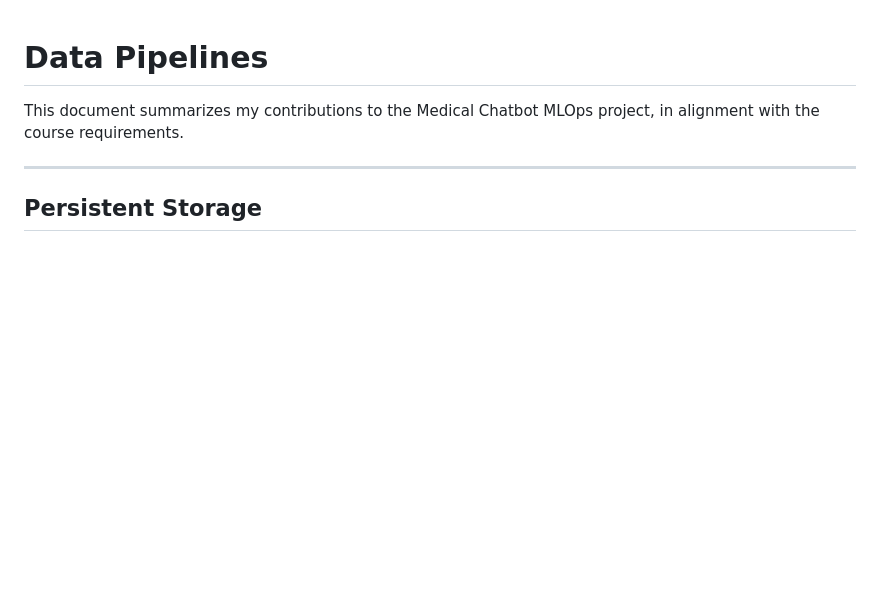
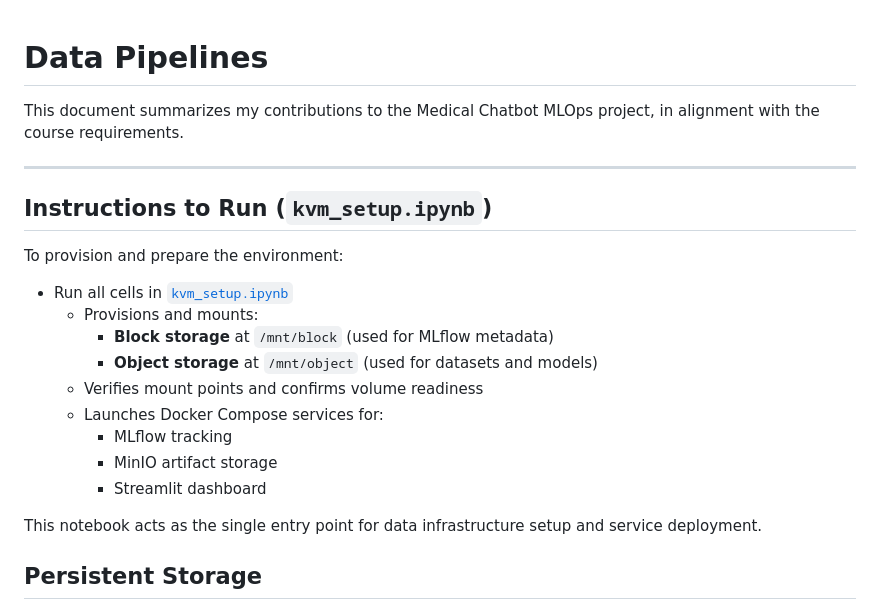
Before and after one commit to VamsiUdaykumar/Medical-Chatbot-MLOps, a Markdown page: Geetha/readme.md, the part around the change. Rendered like a GitHub page; blank space fills up the shorter version.

```diff
--- a/Geetha/readme.md
+++ b/Geetha/readme.md
@@ -4,6 +4,21 @@
 This document summarizes my contributions to the Medical Chatbot MLOps project, in alignment with the course requirements.
 
 ---
+## Instructions to Run (`kvm_setup.ipynb`)
+
+To provision and prepare the environment:
+
+- Run all cells in [`kvm_setup.ipynb`](https://github.com/phoenix1881/Medical-Chatbot-MLOps/blob/main/Geetha/scripts/kvm_setup.ipynb)
+  - Provisions and mounts:
+    - **Block storage** at `/mnt/block` (used for MLflow metadata)
+    - **Object storage** at `/mnt/object` (used for datasets and models)
+  - Verifies mount points and confirms volume readiness
+  - Launches Docker Compose services for:
+    - MLflow tracking
+    - MinIO artifact storage
+    - Streamlit dashboard
+
+This notebook acts as the single entry point for data infrastructure setup and service deployment.
 
 ## Persistent Storage
 
```
